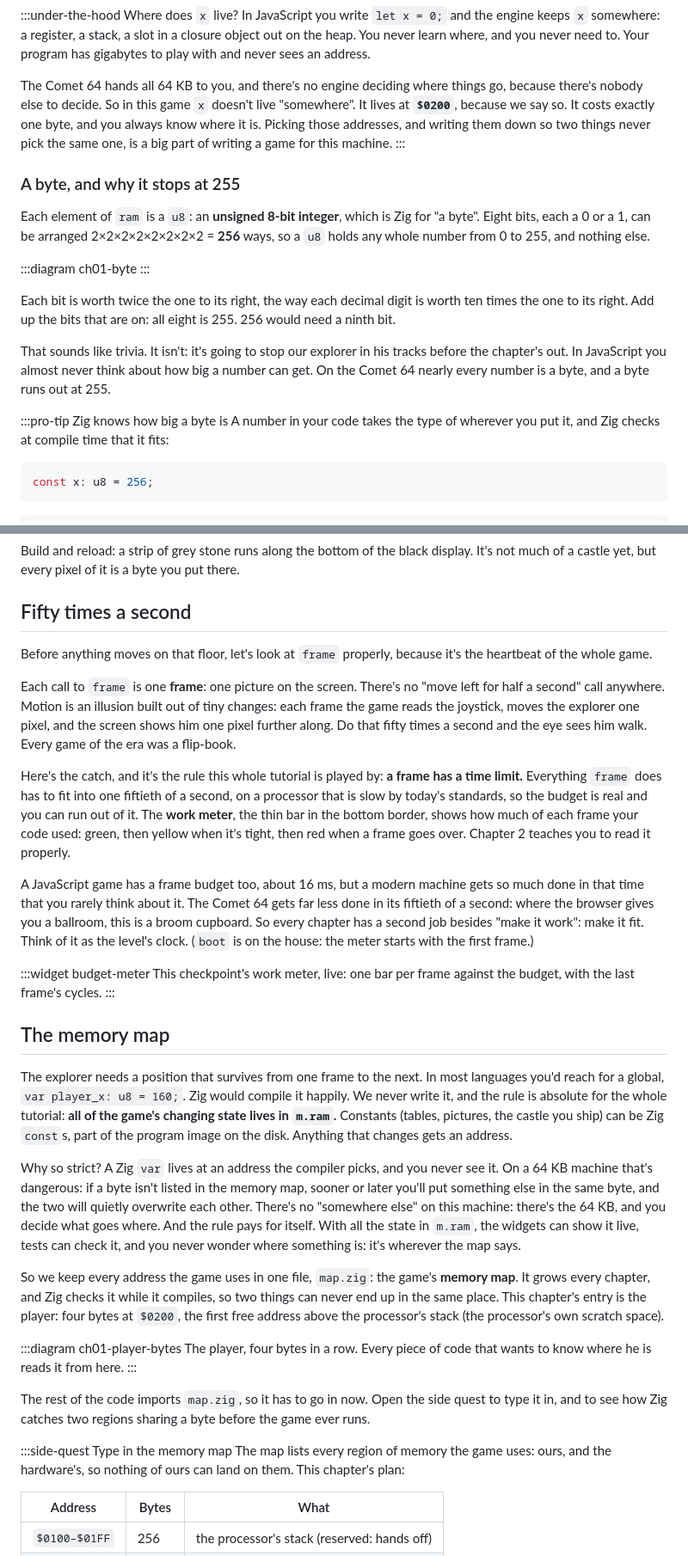
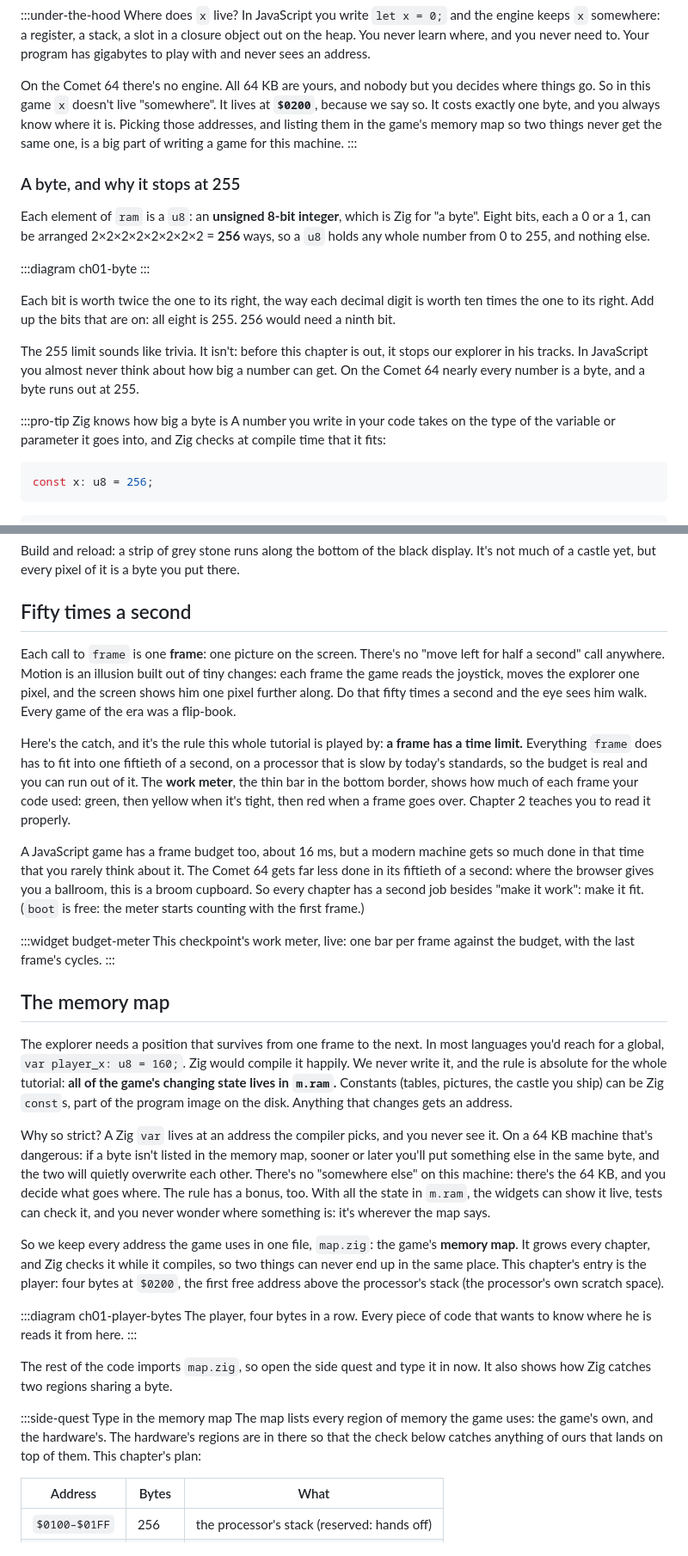
Before and after one commit to alecf/dr-creep-in-zig, a Markdown page: site/chapters/01-its-alive.md, 2 parts joined by grey strips. Shown at 86% size. GitHub-like rendering.

````diff
--- a/site/chapters/01-its-alive.md
+++ b/site/chapters/01-its-alive.md
@@ -105,12 +105,12 @@ a register, a stack, a slot in a closure object out on the heap. You
 never learn where, and you never need to. Your program has gigabytes to
 play with and never sees an address.
 
-The Comet 64 hands all 64 KB to you, and there's no engine deciding where
-things go, because there's nobody else to decide. So in this game `x`
-doesn't live "somewhere". It lives at **`$0200`**, because we say so.
-It costs exactly one byte, and you always know where it is. Picking those
-addresses, and writing them down so two things never pick the same one,
-is a big part of writing a game for this machine.
+On the Comet 64 there's no engine. All 64 KB are yours, and nobody but
+you decides where things go. So in this game `x` doesn't live
+"somewhere". It lives at **`$0200`**, because we say so. It costs exactly
+one byte, and you always know where it is. Picking those addresses, and
+listing them in the game's memory map so two things never get the same
+one, is a big part of writing a game for this machine.
 :::
 
 ### A byte, and why it stops at 255
@@ -127,14 +127,14 @@ Each bit is worth twice the one to its right, the way each decimal digit
 is worth ten times the one to its right. Add up the bits that are on:
 all eight is 255. 256 would need a ninth bit.
 
-That sounds like trivia. It isn't: it's going to stop our explorer in
-his tracks before the chapter's out. In JavaScript you almost never think
+The 255 limit sounds like trivia. It isn't: before this chapter is out,
+it stops our explorer in his tracks. In JavaScript you almost never think
 about how big a number can get. On the Comet 64 nearly every number is a
 byte, and a byte runs out at 255.
 
 :::pro-tip Zig knows how big a byte is
-A number in your code takes the type of wherever you put it, and Zig
-checks at compile time that it fits:
+A number you write in your code takes on the type of the variable or
+parameter it goes into, and Zig checks at compile time that it fits:
 
 ```zig snippet
 const x: u8 = 256;
@@ -325,9 +325,6 @@ byte you put there.
 
 ## Fifty times a second
 
-Before anything moves on that floor, let's look at `frame` properly,
-because it's the heartbeat of the whole game.
-
 Each call to `frame` is one **frame**: one picture on the screen. There's
 no "move left for half a second" call anywhere. Motion is an illusion
 built out of tiny changes: each frame the game reads the joystick, moves
@@ -347,9 +344,8 @@ A JavaScript game has a frame budget too, about 16 ms, but a modern
 machine gets so much done in that time that you rarely think about it.
 The Comet 64 gets far less done in its fiftieth of a second: where the
 browser gives you a ballroom, this is a broom cupboard. So every chapter has a
-second job besides "make it work": make it fit. Think of it as the
-level's clock. (`boot` is on the house: the meter starts with the first
-frame.)
+second job besides "make it work": make it fit. (`boot` is free: the meter starts counting with the
+first frame.)
 
 :::widget budget-meter
 This checkpoint's work meter, live: one bar per frame against the budget, with the last frame's cycles.
@@ -371,7 +367,7 @@ you never see it. On a 64 KB machine that's dangerous: if a byte isn't
 listed in the memory map, sooner or later you'll put something else in
 the same byte, and the two will quietly overwrite each other. There's no
 "somewhere else" on this machine: there's the 64 KB, and you decide what
-goes where. And the rule pays for itself. With
+goes where. The rule has a bonus, too. With
 all the state in `m.ram`, the widgets can show it live, tests can check
 it, and you never wonder where something is: it's wherever the map says.
 
@@ -385,13 +381,14 @@ address above the processor's stack (the processor's own scratch space).
 The player, four bytes in a row. Every piece of code that wants to know where he is reads it from here.
 :::
 
-The rest of the code imports `map.zig`, so it has to go in now. Open the
-side quest to type it in, and to see how Zig catches two regions
-sharing a byte before the game ever runs.
+The rest of the code imports `map.zig`, so open the side quest and type
+it in now. It also shows how Zig catches two regions sharing a byte.
 
 :::side-quest Type in the memory map
-The map lists every region of memory the game uses: ours, and the
-hardware's, so nothing of ours can land on them. This chapter's plan:
+The map lists every region of memory the game uses: the game's own, and
+the hardware's. The hardware's regions are in there so that the check
+below catches anything of ours that lands on top of them. This chapter's
+plan:
 
 | Address | Bytes | What |
 |---|---|---|
````
Also changed, not shown: other parts of site/chapters/01-its-alive.md (+47 -46 lines).
